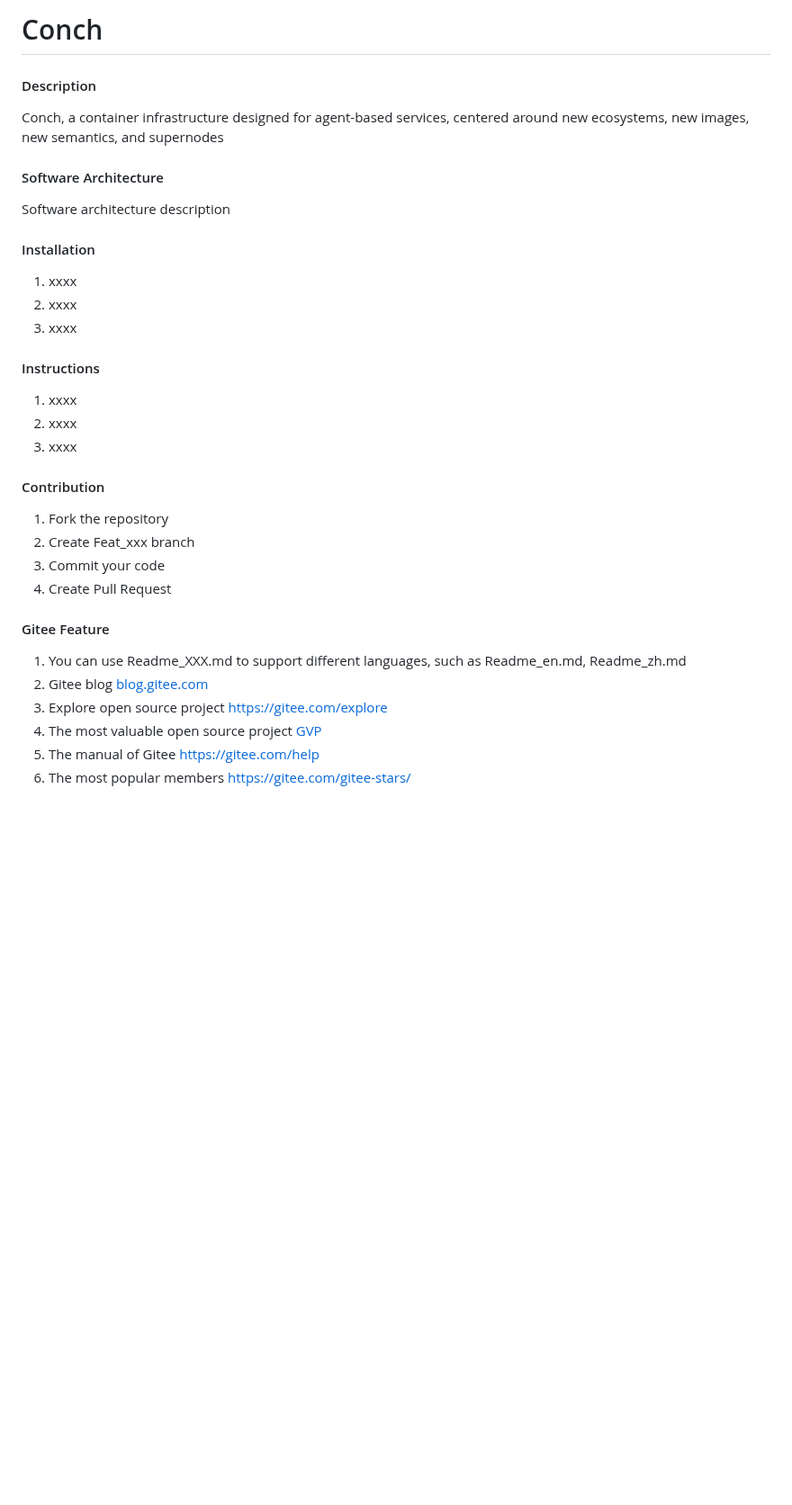
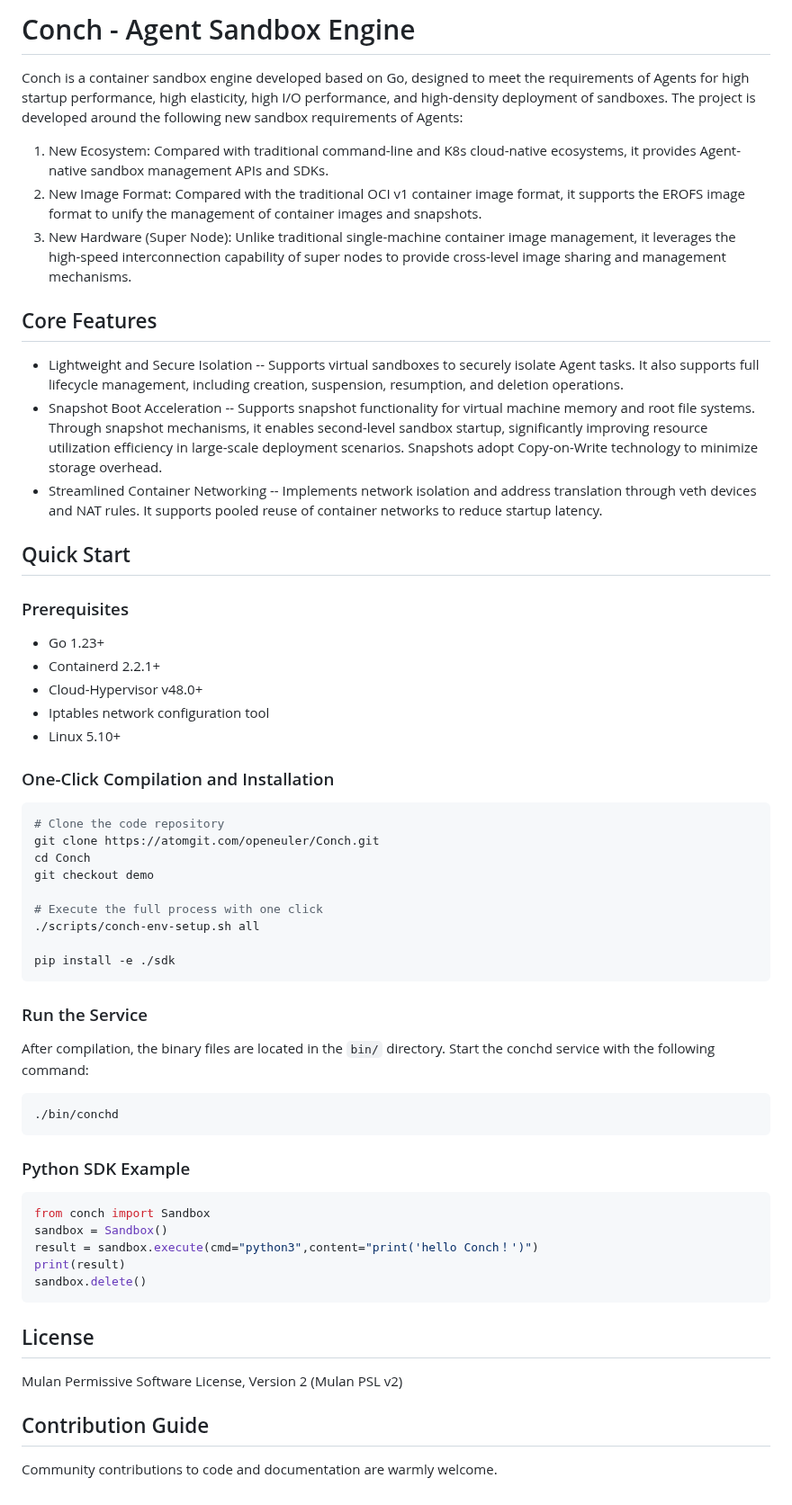
Before and after one commit to ConchSandbox/Conch, a Markdown page: README.en.md, the part around one of its changes. Shown at 90% size. Drawn GitHub-style; blank space fills up the shorter version.

````diff
--- a/README.en.md
+++ b/README.en.md
@@ -3,37 +4,59 @@
 
-# Conch
+# Conch - Agent Sandbox Engine
 
-#### Description
-Conch, a container infrastructure designed for agent-based services, centered around new ecosystems, new images, new semantics, and supernodes
+Conch is a container sandbox engine developed based on Go, designed to meet the requirements of Agents for high startup performance, high elasticity, high I/O performance, and high-density deployment of sandboxes.
+The project is developed around the following new sandbox requirements of Agents:
+1. New Ecosystem: Compared with traditional command-line and K8s cloud-native ecosystems, it provides Agent-native sandbox management APIs and SDKs.
+2. New Image Format: Compared with the traditional OCI v1 container image format, it supports the EROFS image format to unify the management of container images and snapshots.
+3. New Hardware (Super Node): Unlike traditional single-machine container image management, it leverages the high-speed interconnection capability of super nodes to provide cross-level image sharing and management mechanisms.
 
-#### Software Architecture
-Software architecture description
+## Core Features
+- Lightweight and Secure Isolation -- Supports virtual sandboxes to securely isolate Agent tasks. It also supports full lifecycle management, including creation, suspension, resumption, and deletion operations.
+- Snapshot Boot Acceleration -- Supports snapshot functionality for virtual machine memory and root file systems. Through snapshot mechanisms, it enables second-level sandbox startup, significantly improving resource utilization efficiency in large-scale deployment scenarios. Snapshots adopt Copy-on-Write technology to minimize storage overhead.
+- Streamlined Container Networking -- Implements network isolation and address translation through veth devices and NAT rules. It supports pooled reuse of container networks to reduce startup latency.
 
-#### Installation
+## Quick Start
 
-1.  xxxx
-2.  xxxx
-3.  xxxx
+### Prerequisites
 
-#### Instructions
+- Go 1.23+
+- Containerd 2.2.1+
+- Cloud-Hypervisor v48.0+
+- Iptables network configuration tool
+- Linux 5.10+
 
-1.  xxxx
-2.  xxxx
-3.  xxxx
+### One-Click Compilation and Installation
 
-#### Contribution
+```bash
+# Clone the code repository
+git clone https://atomgit.com/openeuler/Conch.git
+cd Conch
+git checkout demo
 
-1.  Fork the repository
-2.  Create Feat_xxx branch
-3.  Commit your code
-4.  Create Pull Request
+# Execute the full process with one click
+./scripts/conch-env-setup.sh all
 
+pip install -e ./sdk
+```
 
-#### Gitee Feature
+### Run the Service
+After compilation, the binary files are located in the `bin/` directory. Start the conchd service with the following command:
+```bash
+./bin/conchd
+```
 
-1.  You can use Readme\_XXX.md to support different languages, such as Readme\_en.md, Readme\_zh.md
-2.  Gitee blog [blog.gitee.com](https://blog.gitee.com)
-3.  Explore open source project [https://gitee.com/explore](https://gitee.com/explore)
-4.  The most valuable open source project [GVP](https://gitee.com/gvp)
-5.  The manual of Gitee [https://gitee.com/help](https://gitee.com/help)
-6.  The most popular members  [https://gitee.com/gitee-stars/](https://gitee.com/gitee-stars/)
+### Python SDK Example
+
+```python
+from conch import Sandbox
+sandbox = Sandbox()
+result = sandbox.execute(cmd="python3",content="print('hello Conch！')")
+print(result)
+sandbox.delete()
+```
+
+## License
+Mulan Permissive Software License, Version 2 (Mulan PSL v2)
+
+## Contribution Guide
+Community contributions to code and documentation are warmly welcome.
````
Also changed, not shown: other parts of README.en.md (+2 -1 lines), README.md (+52 -26 lines), docs/assets/Conch-logo.jpg (renamed from logo/Conch-logo.jpg).
